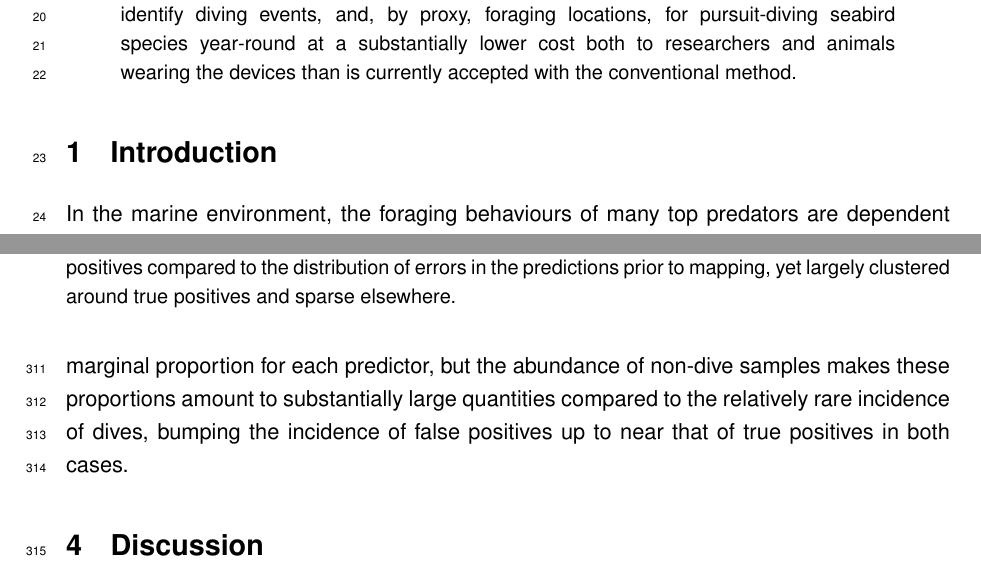
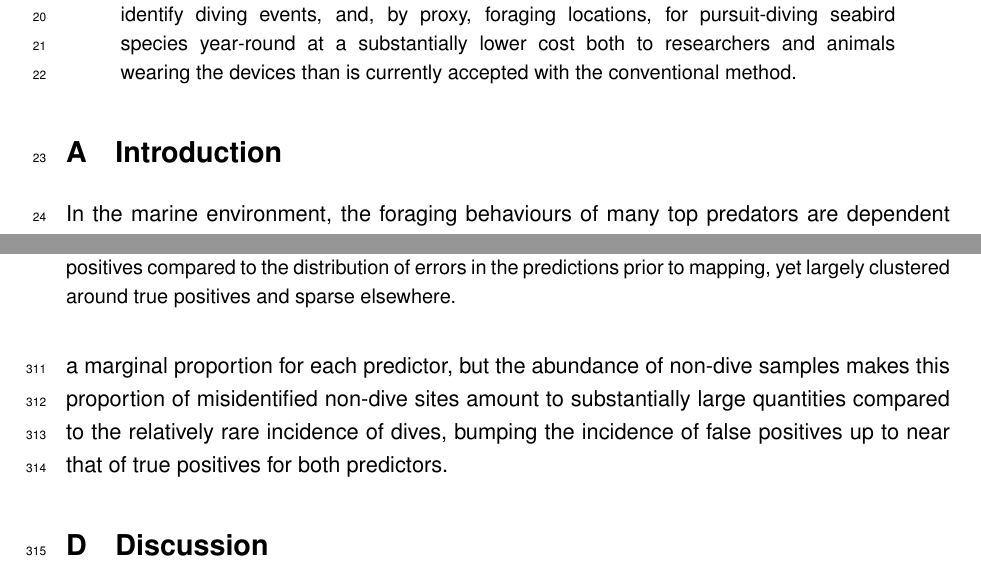
Before and after one commit to robinfreeman/seabirds_dive_predict, a LaTeX paper (Writeup/Swaby_Luke_CMEE_MSc_2021.tex): two parts of pages 3 and 15 of 24, joined at a grey line, cut so that both start at the same text. Compiled offline with pdfLaTeX.

Commit message:
Grammatic correction

```diff
--- a/Writeup/Swaby_Luke_CMEE_MSc_2021.tex
+++ b/Writeup/Swaby_Luke_CMEE_MSc_2021.tex
@@ -65,6 +65,7 @@
     \end{abstract}
 
     %%%%%%%%%%%%%%%% INTRODUCTION %%%%%%%%%%%%%%%%
+    \appendix
 
     \section{Introduction}
     In the marine environment, the foraging behaviours of many top predators are dependent on the distribution and predictability of resources across large spatial scales, and are accordingly considered to encode valuable information about the health of ecosystems globally \citep{hazen2019marine,ciancio2021isotopic,carignan2002selecting}. Pelagic seabirds in particular are often proposed as indicators of ecological status, and have been used extensively to inform ecosystem management and conservation strategies \citep{parsons2008seabirds,thaxter2012seabird,bost1993seabirds,einoder2009review,mallory2010seabirds}. However, with direct observation largely precluded by their elusive and wide-ranging nature, fine-scale behavioural data on these species have only become available in recent years, where innovations in telemetry and bio-logging technology have liberated researchers from the epistemic constraints of sparse presence/absence data generated by traditional surveys at sea and ringing recoveries and truly pulled back the curtain on their lives over the open ocean \citep{rutz2009new,guilford2009migration,maclean2013evaluating,bograd2010biologging}. Perhaps most notably, the advent and continually declining size and cost of global positioning systems (GPS) and time-depth recorders (TDR) has enabled the collection of a wealth of high-resolution movement data that has been especially valuable in identifying the behaviours associated with foraging for pursuit-diving seabird species \citep{guilford2008gps,thaxter2012seabird}.
@@ -152,7 +153,7 @@
     \end{figure}
 
     \subsection{Georeferencing Predictions}
-    When mapped to nearest GPS coordinates, the distribution of dive and non-dive predictions returned to an imbalance comparable to that of the data prior to subsetting (Fig. 6). This is due to the fact that the majority of dive samples produced in the rolling window data subsets were generated around single, highly localised events, meaning that any positive predictions corresponding to these samples collapsed back into a small handful of points when georeferenced. Both predictors remained highly proficient at detecting genuine dive and non-dive sites (sensitivity=96.43\% and specificity=99.16\% for ACC; sensitivity=96.55\% and specificity=95.23\% for IMM - calculated from the confusion matrix statistics displayed in Figure 6). Naturally, however, the increase in non-dive sites pushed up the relative incidence rate of true negatives and false positives. As a consequence, the negative predictive value of this georeferencing method was near-perfect (99.96\% for ACC, 99.81\% for IMM), while the precision was significantly lower (56.25\% for ACC, 51.85\% for IMM). In short, this means that this method is excellent at identifying both dive and non-dive events, misidentifying only a marginal proportion for each predictor, but the abundance of non-dive samples makes these proportions amount to substantially large quantities compared to the relatively rare incidence of dives, bumping the incidence of false positives up to near that of true positives in both cases.
+    When mapped to nearest GPS coordinates, the distribution of dive and non-dive predictions returned to an imbalance comparable to that of the data prior to subsetting (Fig. 6). This is due to the fact that the majority of dive samples produced in the rolling window data subsets were generated around single, highly localised events, meaning that any positive predictions corresponding to these samples collapsed back into a small handful of points when georeferenced. Both predictors remained highly proficient at detecting genuine dive and non-dive sites (sensitivity=96.43\% and specificity=99.16\% for ACC; sensitivity=96.55\% and specificity=95.23\% for IMM - calculated from the confusion matrix statistics displayed in Figure 6). Naturally, however, the increase in non-dive sites pushed up the relative incidence rate of true negatives and false positives. As a consequence, the negative predictive value of this georeferencing method was near-perfect (99.96\% for ACC, 99.81\% for IMM), while the precision was significantly lower (56.25\% for ACC, 51.85\% for IMM). In short, this means that this method is excellent at identifying both dive and non-dive events, misidentifying only a marginal proportion for each predictor, but the abundance of non-dive samples makes this proportion of misidentified non-dive sites amount to substantially large quantities compared to the relatively rare incidence of dives, bumping the incidence of false positives up to near that of true positives for both predictors.
 
     %%%%%%%%%%%%%%%% DISCUSSION %%%%%%%%%%%%%%%%
 
```
